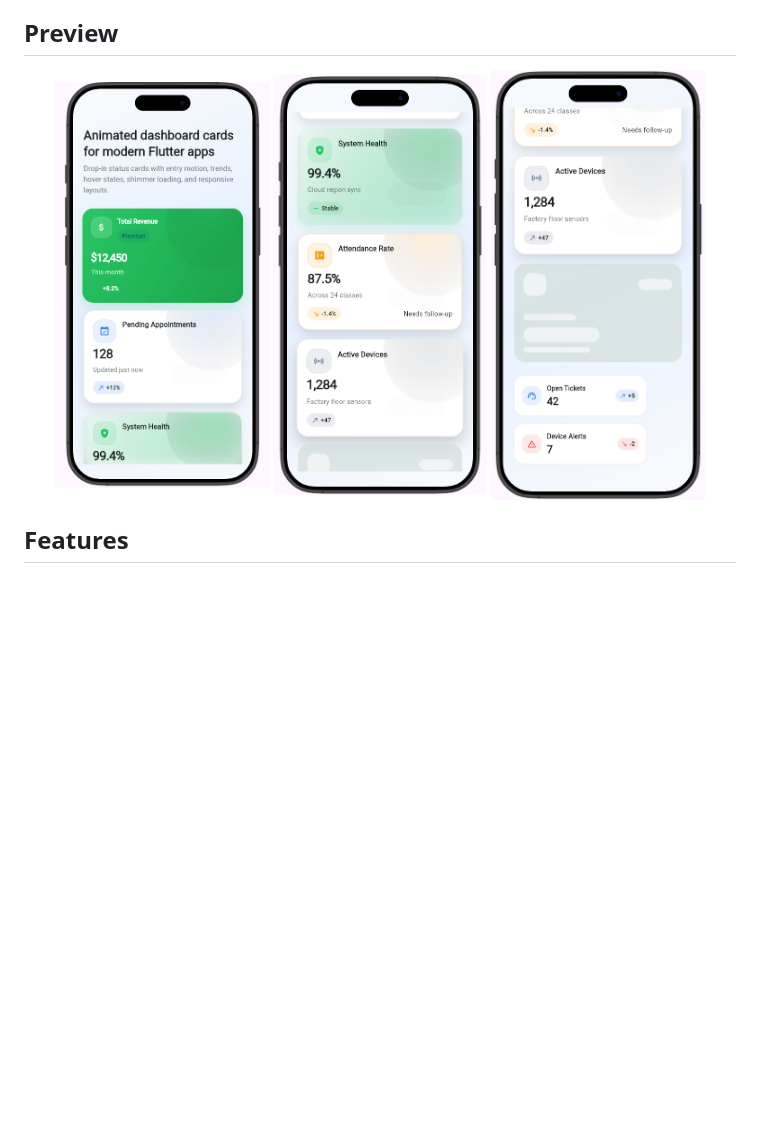
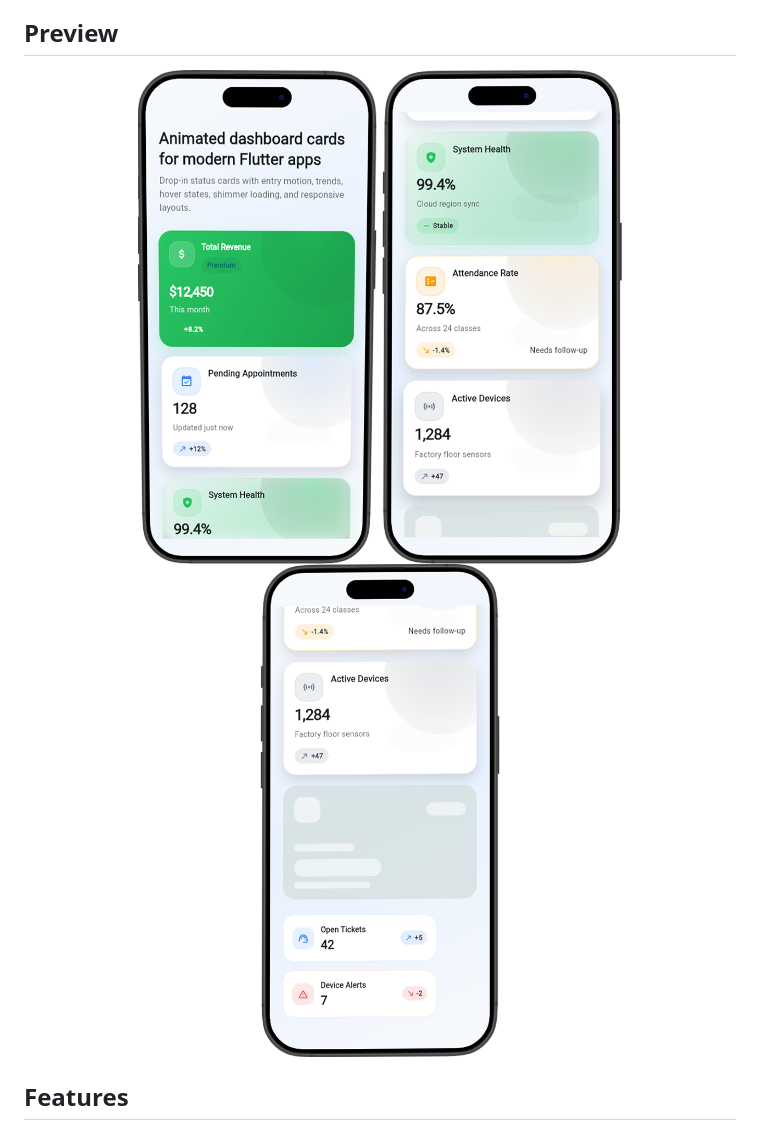
Before and after one commit to Azrul16/animated_status_card, a Markdown page: README.md, the part around the change. GitHub-like rendering; pictures changed too: images/Screenshot-1.png, images/Screenshot-2.png, images/Screenshot-3.png; blank space fills up the shorter version.

```diff
--- a/README.md
+++ b/README.md
@@ -46,9 +46,9 @@ Instead of manually wiring entry animations, trend labels, hover effects, loadin
 ## Preview
 
 <p align="center">
-  <img src="images/Screenshot-1.png" alt="Animated status card preview 1" width="30%" />
-  <img src="images/Screenshot-2.png" alt="Animated status card preview 2" width="30%" />
-  <img src="images/Screenshot-3.png" alt="Animated status card preview 3" width="30%" />
+  <img src="images/Screenshot-1.png" alt="Animated status card preview 1" width="240" height="495" />
+  <img src="images/Screenshot-2.png" alt="Animated status card preview 2" width="240" height="495" />
+  <img src="images/Screenshot-3.png" alt="Animated status card preview 3" width="240" height="495" />
 </p>
 
 ## Features
```
